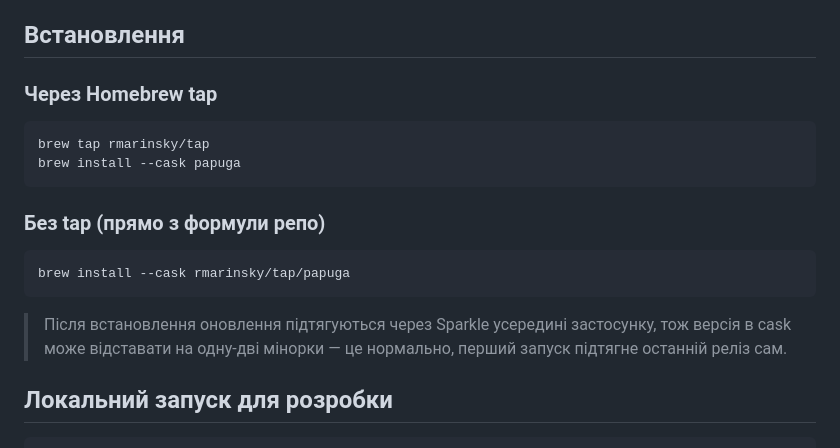
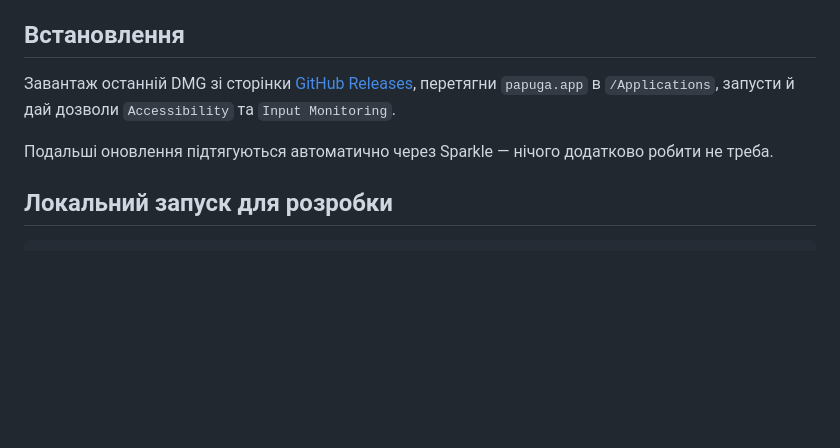
Before and after one commit to rmarinsky/papuga, a Markdown page: README.md, the part around the change. Drawn GitHub-style; blank space fills up the shorter version.

Commit message:
docs(readme): drop Homebrew install instructions — tap no longer maintained
The Homebrew cask in rmarinsky/homebrew-tap is stuck at v1.0.1 while the
latest release is v1.3.2, and there is no intent to keep it in sync. Point
users directly at GitHub Releases instead; Sparkle handles updates inside
the app from then on.

Co-Authored-By: Claude Opus 4.7 <noreply@anthropic.com>

````diff
--- a/README.md
+++ b/README.md
@@ -34,18 +34,9 @@ Papuga - це менюбар-утиліта для macOS, яка рятує те
 
 ## Встановлення
 
-### Через Homebrew tap
-```bash
-brew tap rmarinsky/tap
-brew install --cask papuga
-```
+Завантаж останній DMG зі сторінки [GitHub Releases](https://github.com/rmarinsky/papuga/releases/latest), перетягни `papuga.app` в `/Applications`, запусти й дай дозволи `Accessibility` та `Input Monitoring`.
 
-### Без tap (прямо з формули репо)
-```bash
-brew install --cask rmarinsky/tap/papuga
-```
-
-> Після встановлення оновлення підтягуються через Sparkle усередині застосунку, тож версія в cask може відставати на одну-дві мінорки — це нормально, перший запуск підтягне останній реліз сам.
+Подальші оновлення підтягуються автоматично через Sparkle — нічого додатково робити не треба.
 
 ## Локальний запуск для розробки
 ```bash
````
